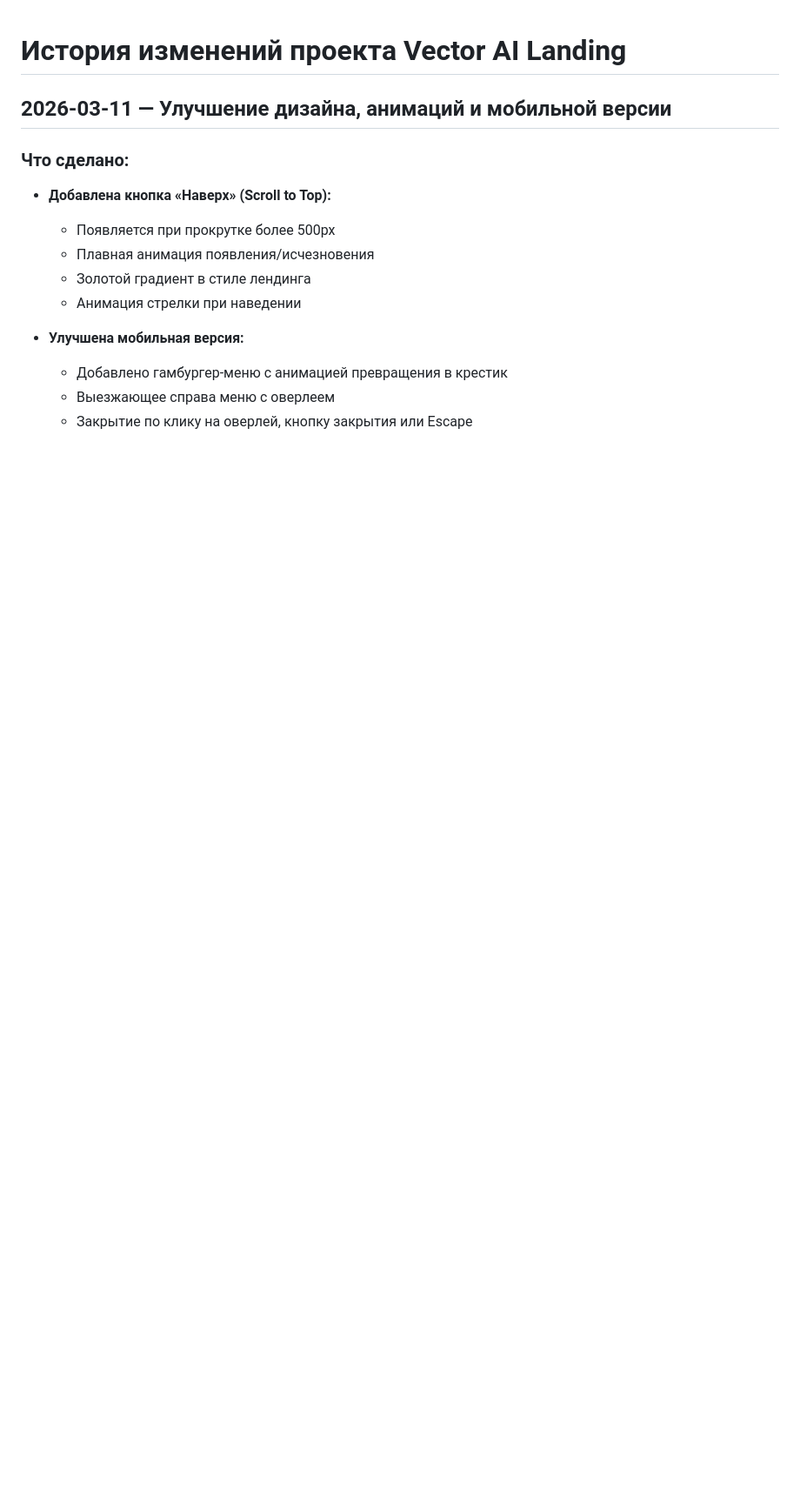
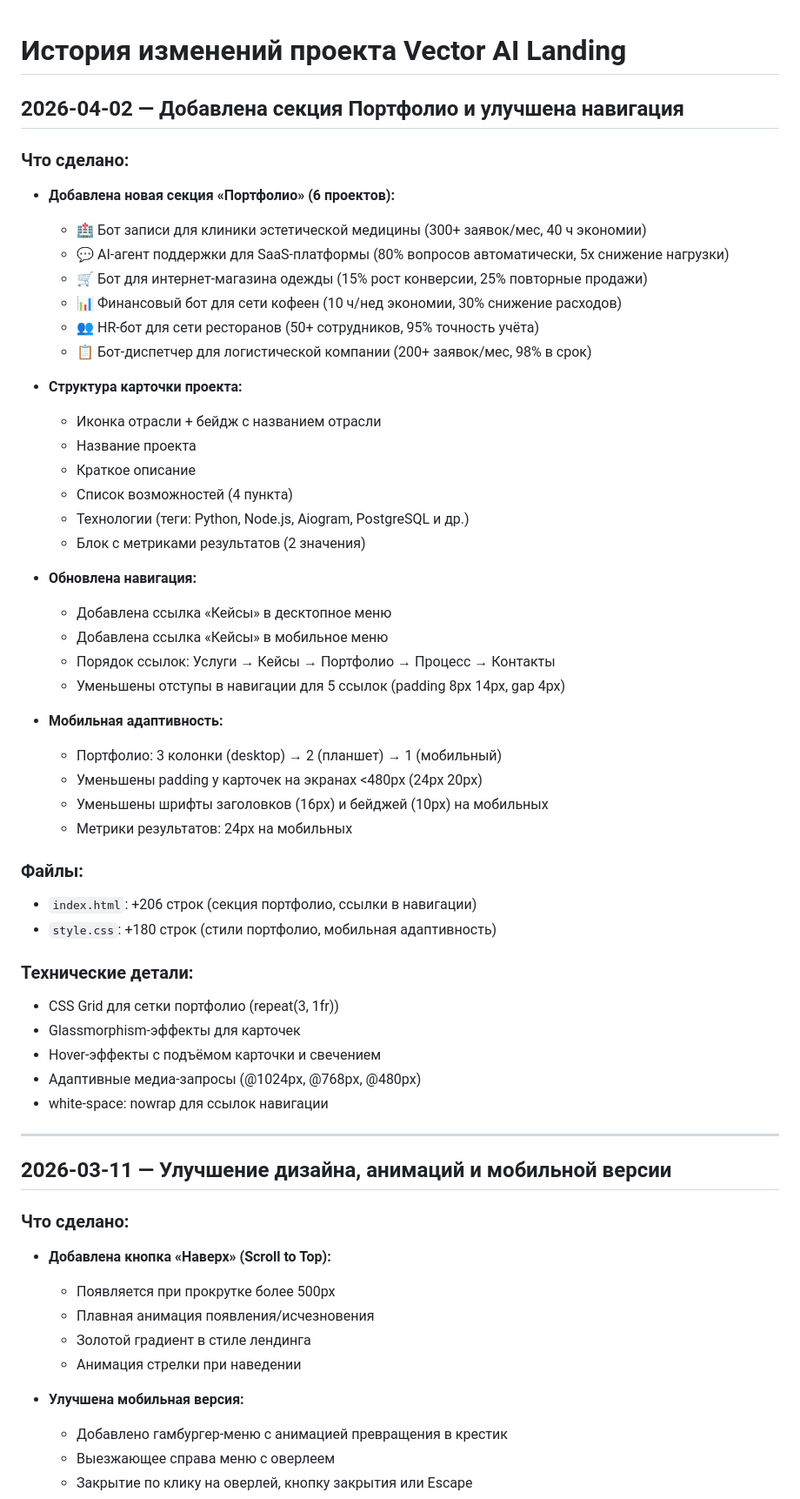
Before and after one commit to IgrayMoyaIgrushka/vector-ai-landing, a Markdown page: CHANGELOG.md, the part around the change. Shown at 87% size. Rendered like a GitHub page; blank space fills up the shorter version.

Commit message:
Update CHANGELOG.md with portfolio section changes
Co-authored-by: Qwen-Coder <qwen-coder@alibabacloud.com>

```diff
--- a/CHANGELOG.md
+++ b/CHANGELOG.md
@@ -1,4 +1,48 @@
 # История изменений проекта Vector AI Landing
+
+## 2026-04-02 — Добавлена секция Портфолио и улучшена навигация
+
+### Что сделано:
+- **Добавлена новая секция «Портфолио» (6 проектов):**
+  - 🏥 Бот записи для клиники эстетической медицины (300+ заявок/мес, 40 ч экономии)
+  - 💬 AI-агент поддержки для SaaS-платформы (80% вопросов автоматически, 5x снижение нагрузки)
+  - 🛒 Бот для интернет-магазина одежды (15% рост конверсии, 25% повторные продажи)
+  - 📊 Финансовый бот для сети кофеен (10 ч/нед экономии, 30% снижение расходов)
+  - 👥 HR-бот для сети ресторанов (50+ сотрудников, 95% точность учёта)
+  - 📋 Бот-диспетчер для логистической компании (200+ заявок/мес, 98% в срок)
+
+- **Структура карточки проекта:**
+  - Иконка отрасли + бейдж с названием отрасли
+  - Название проекта
+  - Краткое описание
+  - Список возможностей (4 пункта)
+  - Технологии (теги: Python, Node.js, Aiogram, PostgreSQL и др.)
+  - Блок с метриками результатов (2 значения)
+
+- **Обновлена навигация:**
+  - Добавлена ссылка «Кейсы» в десктопное меню
+  - Добавлена ссылка «Кейсы» в мобильное меню
+  - Порядок ссылок: Услуги → Кейсы → Портфолио → Процесс → Контакты
+  - Уменьшены отступы в навигации для 5 ссылок (padding 8px 14px, gap 4px)
+
+- **Мобильная адаптивность:**
+  - Портфолио: 3 колонки (desktop) → 2 (планшет) → 1 (мобильный)
+  - Уменьшены padding у карточек на экранах <480px (24px 20px)
+  - Уменьшены шрифты заголовков (16px) и бейджей (10px) на мобильных
+  - Метрики результатов: 24px на мобильных
+
+### Файлы:
+- `index.html`: +206 строк (секция портфолио, ссылки в навигации)
+- `style.css`: +180 строк (стили портфолио, мобильная адаптивность)
+
+### Технические детали:
+- CSS Grid для сетки портфолио (repeat(3, 1fr))
+- Glassmorphism-эффекты для карточек
+- Hover-эффекты с подъёмом карточки и свечением
+- Адаптивные медиа-запросы (@1024px, @768px, @480px)
+- white-space: nowrap для ссылок навигации
+
+---
 
 ## 2026-03-11 — Улучшение дизайна, анимаций и мобильной версии
 
```
